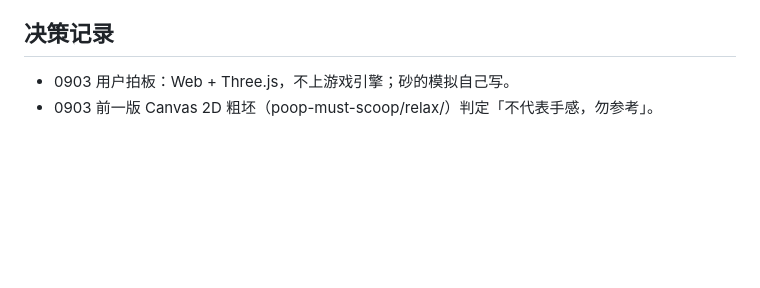
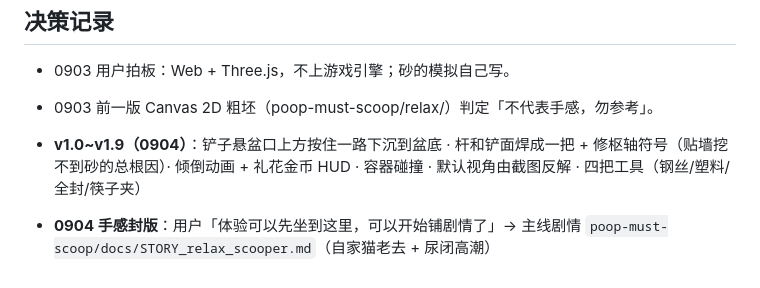
Before and after one commit to lamzzzzq/litter-sand, a Markdown page: NEXT.md, the part around the change. Rendered like a GitHub page; blank space fills up the shorter version.

Commit message:
NEXT.md 记 v1.0~1.9 与转剧情
Co-Authored-By: Claude Fable 5 <noreply@anthropic.com>

```diff
--- a/NEXT.md
+++ b/NEXT.md
@@ -31,3 +31,6 @@ Three.js 0.170（jsdelivr importmap）· 高度场 192×192 顶起 PlaneGeometry
 ## 决策记录
 - 0903 用户拍板：Web + Three.js，不上游戏引擎；砂的模拟自己写。
 - 0903 前一版 Canvas 2D 粗坯（poop-must-scoop/relax/）判定「不代表手感，勿参考」。
+
+- **v1.0~v1.9（0904）**：铲子悬盆口上方按住一路下沉到盆底 · 杆和铲面焊成一把 + 修枢轴符号（贴墙挖不到砂的总根因）· 倾倒动画 + 礼花金币 HUD · 容器碰撞 · 默认视角由截图反解 · 四把工具（钢丝/塑料/全封/筷子夹）
+- **0904 手感封版**：用户「体验可以先坐到这里，可以开始铺剧情了」→ 主线剧情 `poop-must-scoop/docs/STORY_relax_scooper.md`（自家猫老去 + 尿闭高潮）
```
